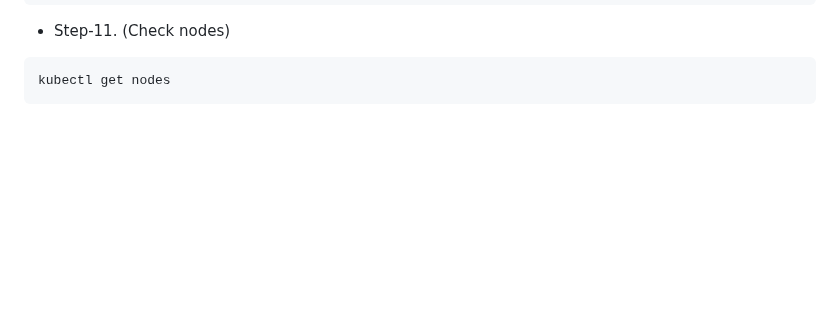
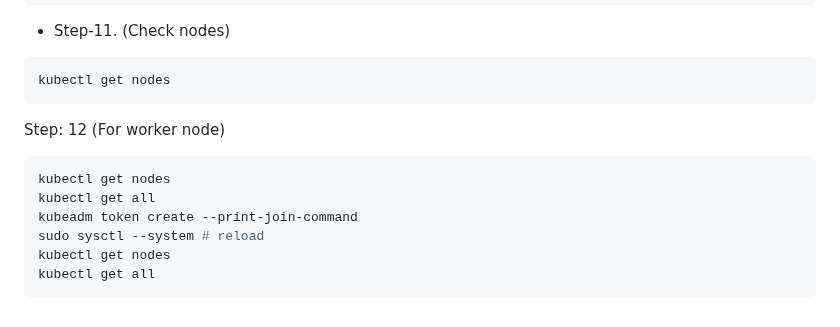
Before and after one commit to jakir-ruet/kubernetes-learning, a Markdown page: kubernetes/01-master-slave/Readme.md, the part around the change. GitHub-like rendering; blank space fills up the shorter version.

Commit message:
workernode configured

````diff
--- a/kubernetes/01-master-slave/Readme.md
+++ b/kubernetes/01-master-slave/Readme.md
@@ -119,3 +119,12 @@ kubectl taint nodes --all node-role.kubernetes.io/master-
 ```bash
 kubectl get nodes
 ```
+Step: 12 (For worker node)
+```bash
+kubectl get nodes
+kubectl get all
+kubeadm token create --print-join-command
+sudo sysctl --system # reload
+kubectl get nodes
+kubectl get all
+```
````
